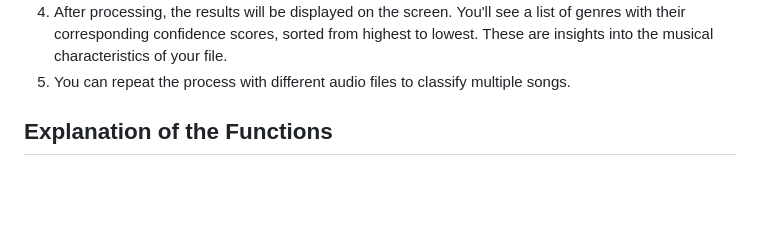
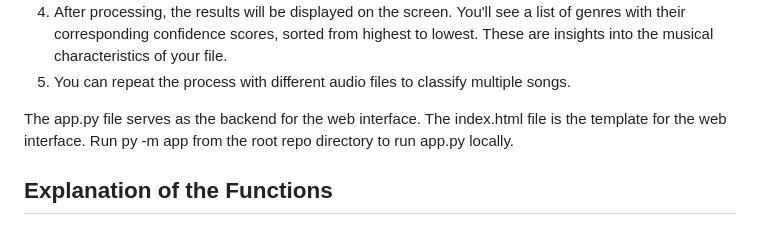
Before and after one commit to hlmaestretti/CS467-Top-n-Music-Genre-Classification-Neural-Network, a Markdown page: README.md, the part around the change. Rendered like a GitHub page; blank space fills up the shorter version.

Commit message:
one more note for ui for readme

```diff
--- a/README.md
+++ b/README.md
@@ -35,6 +35,9 @@ To test the individual files, use the following structure to test various files:
 3. Click the "Classify" button to start the genre classification process. While the file is being processed, you'll see a loading animation.
 4. After processing, the results will be displayed on the screen. You'll see a list of genres with their corresponding confidence scores, sorted from highest to lowest. These are insights into the musical characteristics of your file.
 5. You can repeat the process with different audio files to classify multiple songs.
+
+The app.py file serves as the backend for the web interface. The index.html file is the template for the web interface. Run py -m app from the root repo directory to run app.py locally.
+
 
 ## Explanation of the Functions
 ### Neural Network Training
```
